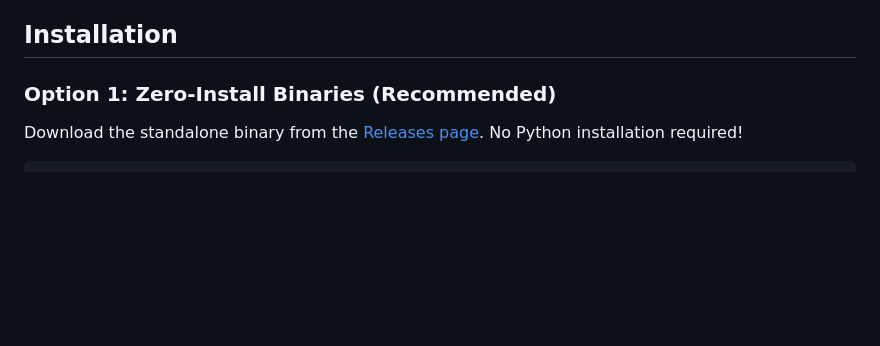
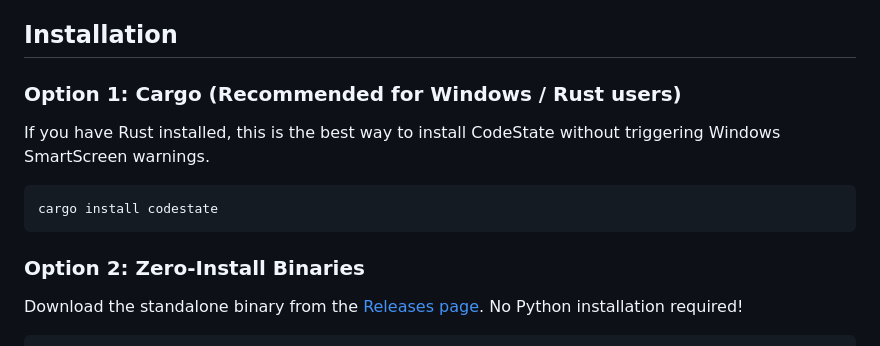
Before and after one commit to HenryLok0/CodeState, a Markdown page: README.md, the part around the change. Drawn GitHub-style; blank space fills up the shorter version.

````diff
--- a/README.md
+++ b/README.md
@@ -18,7 +18,15 @@ Instant codebase insights in your terminal — fast, local, zero telemetry. Code
 
 ## Installation
 
-### Option 1: Zero-Install Binaries (Recommended)
+### Option 1: Cargo (Recommended for Windows / Rust users)
+
+If you have Rust installed, this is the best way to install CodeState without triggering Windows SmartScreen warnings.
+
+```bash
+cargo install codestate
+```
+
+### Option 2: Zero-Install Binaries
 
 Download the standalone binary from the [Releases page](https://github.com/HenryLok0/CodeState/releases). No Python installation required!
 
````
